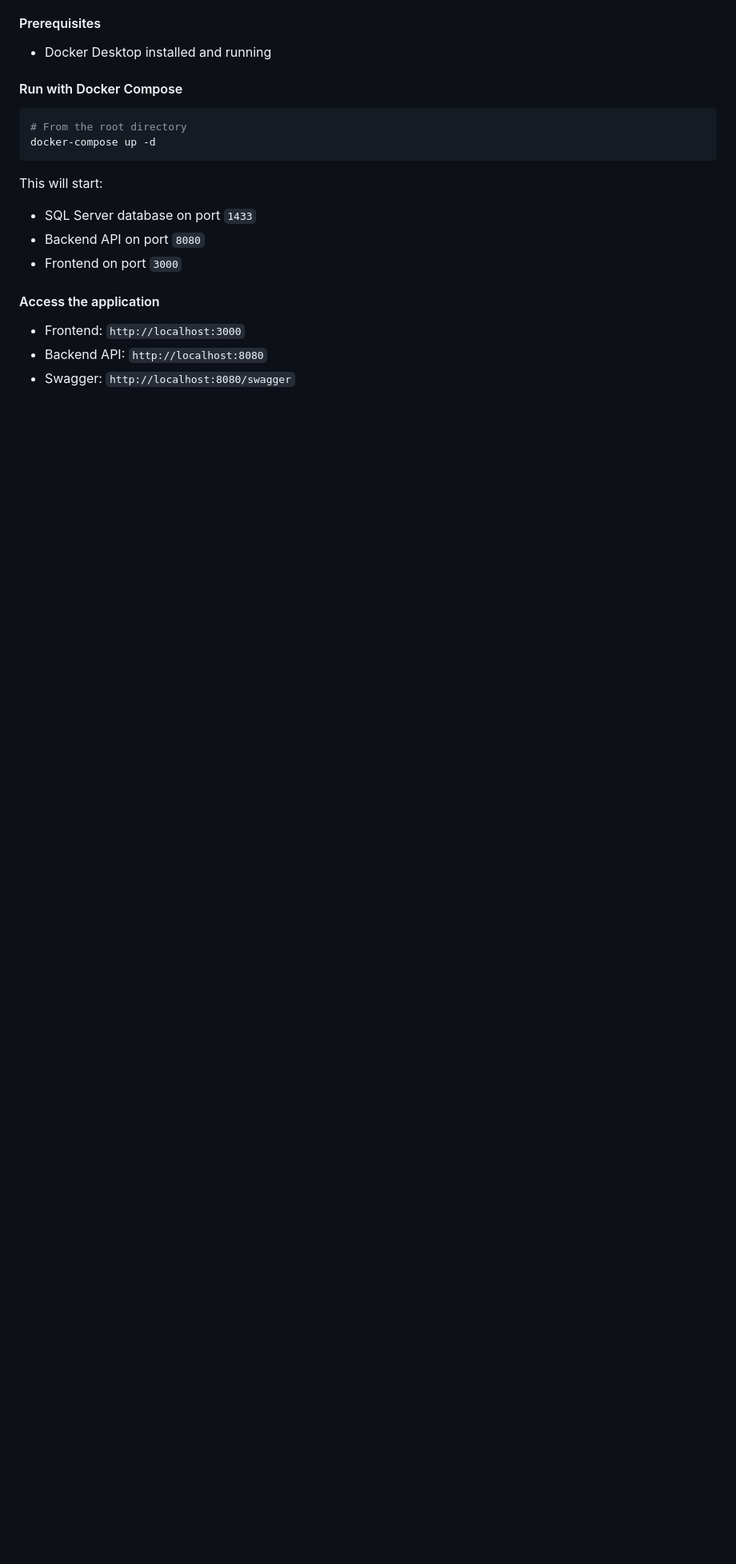
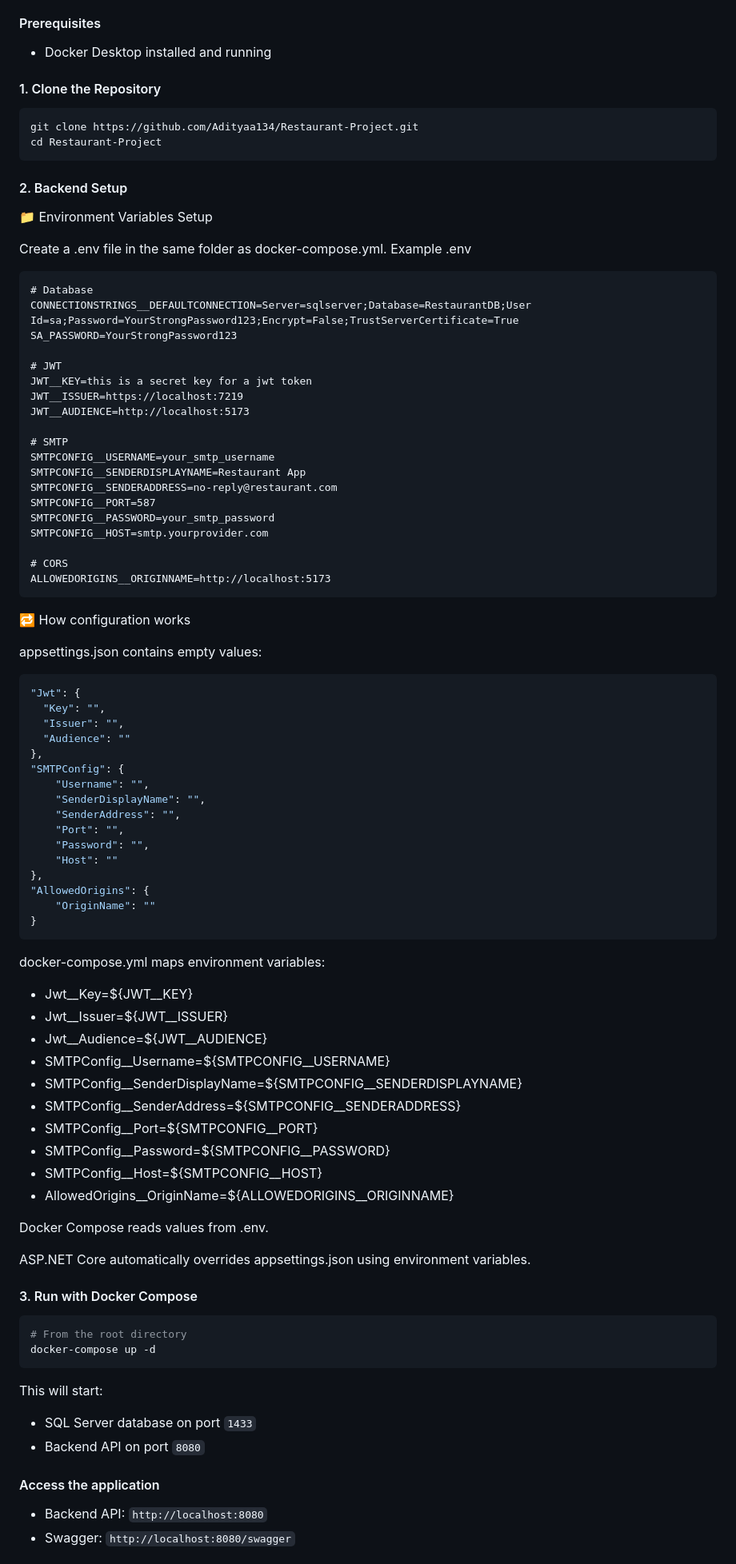
Before and after one commit to Aditya11-git/GithubNewDemo, a Markdown page: README.md, the part around one of its changes. Shown at 80% size. Rendered like a GitHub page; blank space fills up the shorter version.

````diff
--- a/README.md
+++ b/README.md
@@ -222,7 +158,86 @@ Frontend will run on `http://localhost:5173`
 #### Prerequisites
 - Docker Desktop installed and running
 
-#### Run with Docker Compose
+#### 1. Clone the Repository
+```bash
+git clone https://github.com/Adityaa134/Restaurant-Project.git
+cd Restaurant-Project
+```
+
+#### 2. Backend Setup
+
+
+📁 Environment Variables Setup
+
+
+Create a .env file in the same folder as docker-compose.yml.
+Example .env
+```
+# Database
+CONNECTIONSTRINGS__DEFAULTCONNECTION=Server=sqlserver;Database=RestaurantDB;User Id=sa;Password=YourStrongPassword123;Encrypt=False;TrustServerCertificate=True
+SA_PASSWORD=YourStrongPassword123
+
+# JWT
+JWT__KEY=this is a secret key for a jwt token
+JWT__ISSUER=https://localhost:7219
+JWT__AUDIENCE=http://localhost:5173
+
+# SMTP
+SMTPCONFIG__USERNAME=your_smtp_username
+SMTPCONFIG__SENDERDISPLAYNAME=Restaurant App
+SMTPCONFIG__SENDERADDRESS=no-reply@restaurant.com
+SMTPCONFIG__PORT=587
+SMTPCONFIG__PASSWORD=your_smtp_password
+SMTPCONFIG__HOST=smtp.yourprovider.com
+
+# CORS
+ALLOWEDORIGINS__ORIGINNAME=http://localhost:5173
+```
+
+🔁 How configuration works
+
+
+appsettings.json contains empty values:
+
+```Json
+"Jwt": {
+  "Key": "",
+  "Issuer": "",
+  "Audience": ""
+},
+"SMTPConfig": {
+    "Username": "",
+    "SenderDisplayName": "",
+    "SenderAddress": "",
+    "Port": "",
+    "Password": "",
+    "Host": ""
+},
+"AllowedOrigins": {
+    "OriginName": ""
+}
+```
+docker-compose.yml maps environment variables:
+
+
+  - Jwt__Key=${JWT__KEY}
+  - Jwt__Issuer=${JWT__ISSUER}
+  - Jwt__Audience=${JWT__AUDIENCE}
+  - SMTPConfig__Username=${SMTPCONFIG__USERNAME}
+  - SMTPConfig__SenderDisplayName=${SMTPCONFIG__SENDERDISPLAYNAME}
+  - SMTPConfig__SenderAddress=${SMTPCONFIG__SENDERADDRESS}
+  - SMTPConfig__Port=${SMTPCONFIG__PORT}
+  - SMTPConfig__Password=${SMTPCONFIG__PASSWORD}
+  - SMTPConfig__Host=${SMTPCONFIG__HOST}
+  - AllowedOrigins__OriginName=${ALLOWEDORIGINS__ORIGINNAME}
+
+
+Docker Compose reads values from .env.
+
+
+ASP.NET Core automatically overrides appsettings.json using environment variables.
+
+#### 3. Run with Docker Compose
 
 ```bash
 # From the root directory
@@ -232,10 +247,8 @@ docker-compose up -d
 This will start:
 - SQL Server database on port `1433`
 - Backend API on port `8080`
-- Frontend on port `3000`
 
 #### Access the application
-- Frontend: `http://localhost:3000`
 - Backend API: `http://localhost:8080`
 - Swagger: `http://localhost:8080/swagger`
 
````
Also changed, not shown: other parts of README.md (+10 -101 lines).
